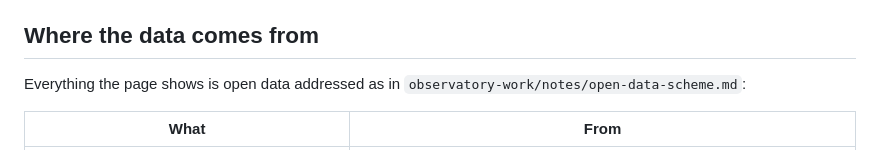
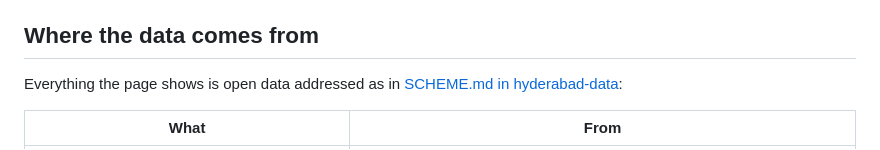
Before and after one commit to hulf-observatory/timeline, a Markdown page: README.md, the part around the change. GitHub-like rendering.

Commit message:
Review fixes: GeoParquet download links back in the catalogue, LAYERS.md count, licence file, scheme note published, README links
Co-Authored-By: Claude Fable 5.1 <noreply@anthropic.com>

```diff
--- a/README.md
+++ b/README.md
@@ -10,7 +10,7 @@ No server, no build step.
 ## Where the data comes from
 
 Everything the page shows is open data addressed as in
-`observatory-work/notes/open-data-scheme.md`:
+[SCHEME.md in hyderabad-data](https://github.com/hulf-observatory/hyderabad-data/blob/main/SCHEME.md):
 
 | What | From |
 |---|---|
```
